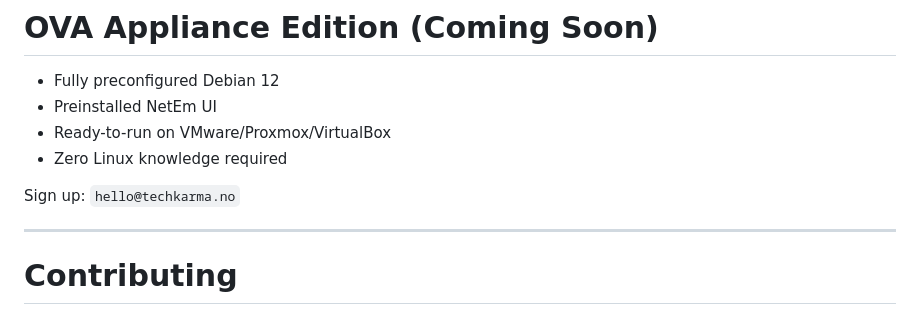
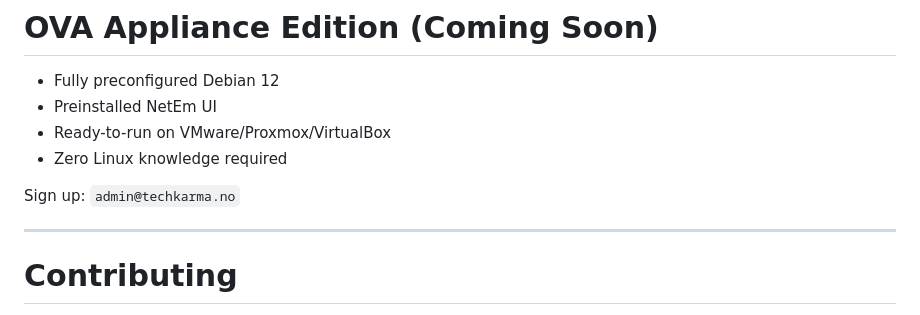
Before and after one commit to techkarma-no/techkarma-netem, a Markdown page: README.md, the part around the change. Drawn GitHub-style.

```diff
--- a/README.md
+++ b/README.md
@@ -274,7 +274,7 @@ sudo ss -ltnp | grep 8081
 - Ready-to-run on VMware/Proxmox/VirtualBox
 - Zero Linux knowledge required
 
-Sign up: `hello@techkarma.no`
+Sign up: `admin@techkarma.no`
 
 ---
 
```
